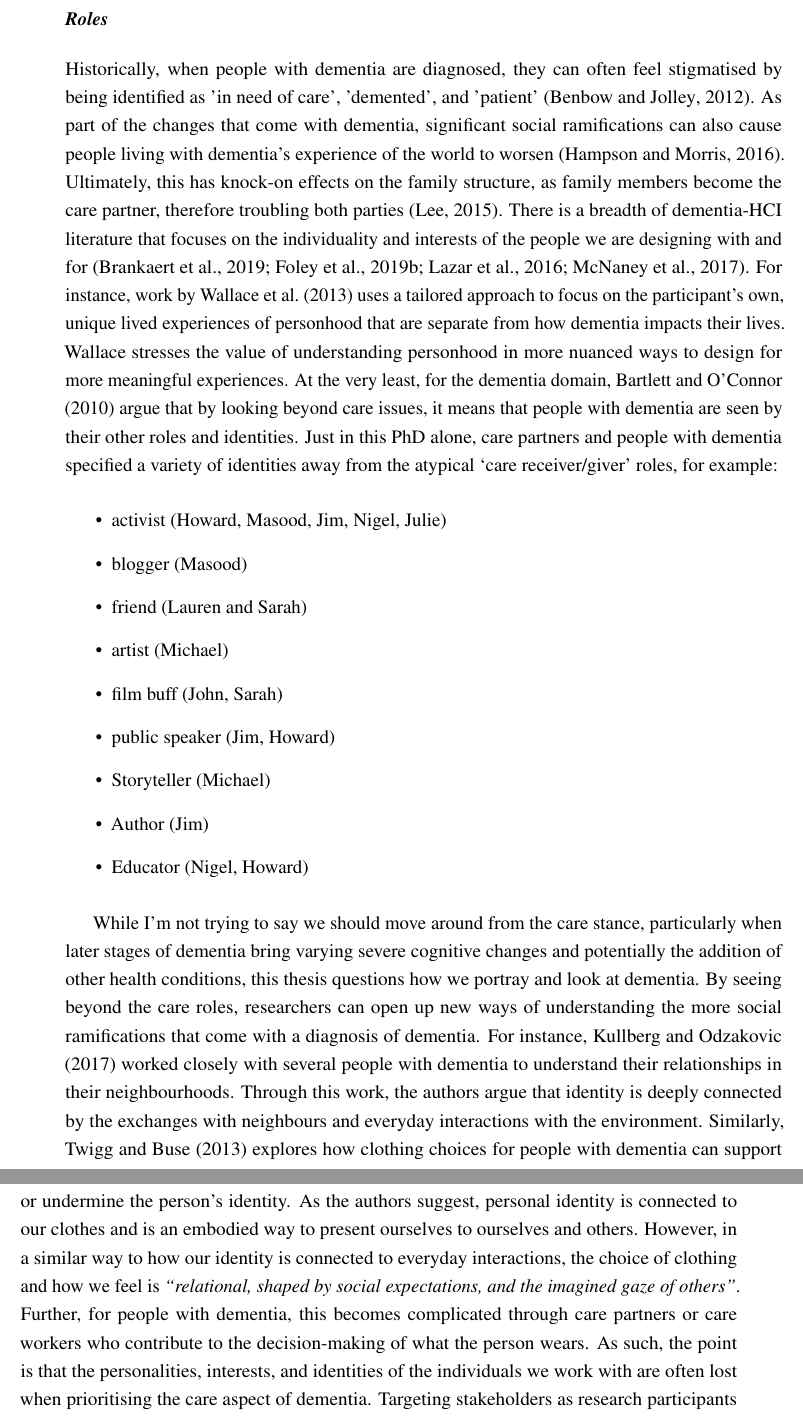
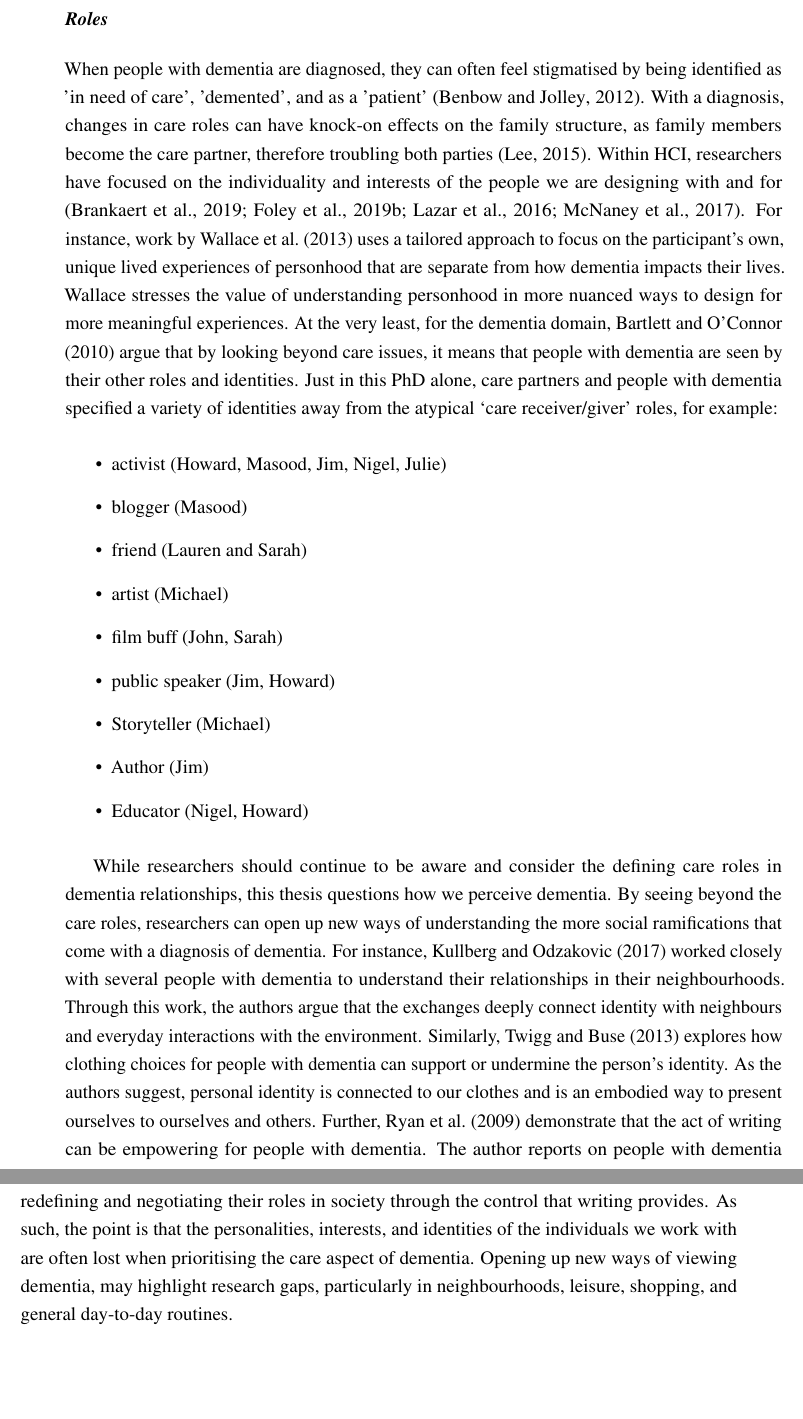
Before and after one commit to jameshodge96/Thesis, a LaTeX thesis (thesis.tex, which reads Chapters/08_Discussion_Conclusion.tex): two parts of pages 21 and 22 of 30, joined at a grey line, cut so that both start at the same text, the shorter picture padded with empty space. Compiled offline with pdfLaTeX.

Commit message:
Roles section finished

```diff
--- a/Chapters/08_Discussion_Conclusion.tex
+++ b/Chapters/08_Discussion_Conclusion.tex
@@ -248,7 +248,7 @@ Finally, when training topics on sensitive settings, the findings in chapters fi
 
 \subsubsection{Roles}
 \label{Roles}
-Historically, when people with dementia are diagnosed, they can often feel stigmatised by being identified as ’in need of care’, ’demented’, and ’patient’ \citep{benbow_dementia_2012}. As part of the changes that come with dementia, significant social ramifications can also cause people living with dementia’s experience of the world to worsen \citep{hampson_dementia:_2016}. Ultimately, this has knock-on effects on the family structure, as family members become the care partner, therefore troubling both parties \citep{lee_technology-based_2015}. There is a breadth of dementia-HCI literature that focuses on the individuality and interests of the people we are designing with and for \citep{lazar_rethinking_2016,brankaert_intersections_2019,foley_printer_2019,mcnaney_demyouth:_2017}. For instance, work by \cite{wallace_design-led_2013} uses a tailored approach to focus on the participant's own, unique lived experiences of personhood that are separate from how dementia impacts their lives. Wallace stresses the value of understanding personhood in more nuanced ways to design for more meaningful experiences. At the very least, for the dementia domain, \cite{bartlett2010broadening} argue that by looking beyond care issues, it means that people with dementia are seen by their other roles and identities. Just in this PhD alone, care partners and people with dementia specified a variety of identities away from the atypical `care receiver/giver' roles, for example:
+When people with dementia are diagnosed, they can often feel stigmatised by being identified as ’in need of care’, ’demented’, and  as a ’patient’ \citep{benbow_dementia_2012}. With a diagnosis, changes in care roles can have knock-on effects on the family structure, as family members become the care partner, therefore troubling both parties \citep{lee_technology-based_2015}. Within HCI, researchers have focused on the individuality and interests of the people we are designing with and for \citep{lazar_rethinking_2016,brankaert_intersections_2019,foley_printer_2019,mcnaney_demyouth:_2017}. For instance, work by \cite{wallace_design-led_2013} uses a tailored approach to focus on the participant's own, unique lived experiences of personhood that are separate from how dementia impacts their lives. Wallace stresses the value of understanding personhood in more nuanced ways to design for more meaningful experiences. At the very least, for the dementia domain, \cite{bartlett2010broadening} argue that by looking beyond care issues, it means that people with dementia are seen by their other roles and identities. Just in this PhD alone, care partners and people with dementia specified a variety of identities away from the atypical `care receiver/giver' roles, for example:
 
 \begin{itemize}
 \item	activist (Howard, Masood, Jim, Nigel, Julie)
@@ -262,7 +262,7 @@ Historically, when people with dementia are diagnosed, they can often feel stigm
 \item	Educator (Nigel, Howard)
 \end{itemize}
 
-While I'm not trying to say we should move around from the care stance, particularly when later stages of dementia bring varying severe cognitive changes and potentially the addition of other health conditions, this thesis questions how we portray and look at dementia. By seeing beyond the care roles, researchers can open up new ways of understanding the more social ramifications that come with a diagnosis of dementia. For instance, \cite{kullberg2017walking} worked closely with several people with dementia to understand their relationships in their neighbourhoods. Through this work, the authors argue that identity is deeply connected by the exchanges with neighbours and everyday interactions with the environment. Similarly, \cite{twigg_dress_2013} explores how clothing choices for people with dementia can support or undermine the person's identity. As the authors suggest, personal identity is connected to our clothes and is an embodied way to present ourselves to ourselves and others. However, in a similar way to how our identity is connected to everyday interactions, the choice of clothing and how we feel is \textit{``relational, shaped by social expectations, and the imagined gaze of others''}. Further, for people with dementia, this becomes complicated through care partners or care workers who contribute to the decision-making of what the person wears. As such, the point is that the personalities, interests, and identities of the individuals we work with are often lost when prioritising the care aspect of dementia. Targeting stakeholders as research participants mean treating them with respect and as whole persons rather than defining them by their roles.
+While researchers should continue to be aware and consider the defining care roles in dementia relationships, this thesis questions how we perceive dementia. By seeing beyond the care roles, researchers can open up new ways of understanding the more social ramifications that come with a diagnosis of dementia. For instance, \cite{kullberg2017walking} worked closely with several people with dementia to understand their relationships in their neighbourhoods. Through this work, the authors argue that the exchanges deeply connect identity with neighbours and everyday interactions with the environment. Similarly, \cite{twigg_dress_2013} explores how clothing choices for people with dementia can support or undermine the person's identity. As the authors suggest, personal identity is connected to our clothes and is an embodied way to present ourselves to ourselves and others. Further, \cite{ryan_dementia_2009} demonstrate that the act of writing can be empowering for people with dementia. The author reports on people with dementia redefining and negotiating their roles in society through the control that writing provides. As such, the point is that the personalities, interests, and identities of the individuals we work with are often lost when prioritising the care aspect of dementia. Opening up new ways of viewing dementia, may highlight research gaps, particularly in neighbourhoods, leisure, shopping, and general day-to-day routines.
 
 \subsection{Incentive and priorities }
 \label{incentive}
```
Also changed, not shown: Chapters/07_D3.tex (+0 -1 lines).
